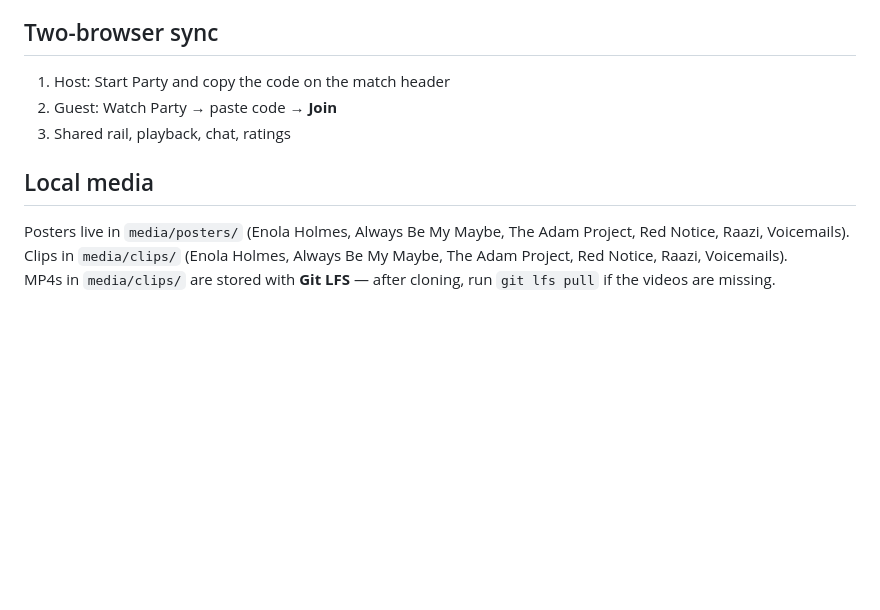
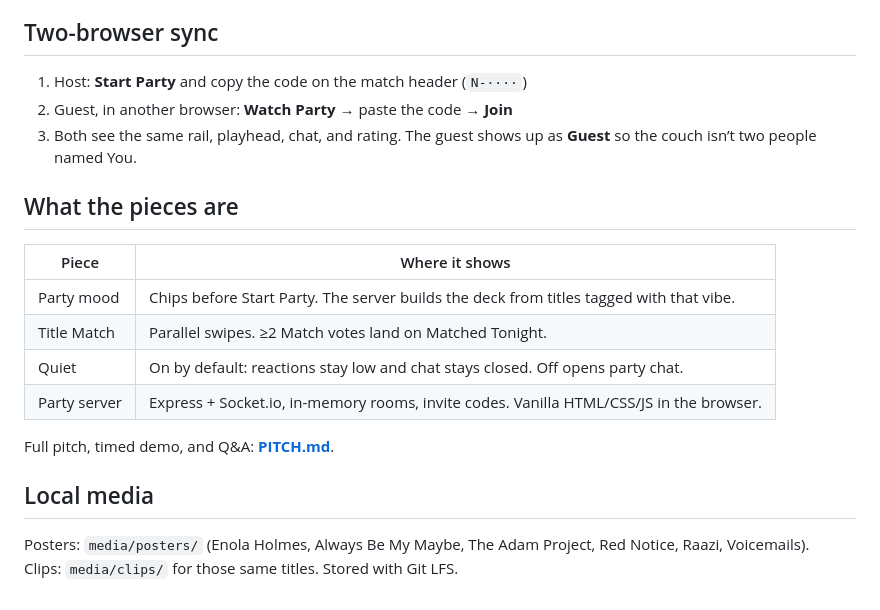
Before and after one commit to Siddco17/watch-together, a Markdown page: README.md, the part around one of its changes. Drawn GitHub-style; blank space fills up the shorter version.

```diff
--- a/README.md
+++ b/README.md
@@ -62,12 +57,22 @@ Open [http://localhost:3000](http://localhost:3000).
 
 ## Two-browser sync
 
-1. Host: Start Party and copy the code on the match header
-2. Guest: Watch Party → paste code → **Join**
-3. Shared rail, playback, chat, ratings
+1. Host: **Start Party** and copy the code on the match header (`N-····`)
+2. Guest, in another browser: **Watch Party** → paste the code → **Join**
+3. Both see the same rail, playhead, chat, and rating. The guest shows up as **Guest** so the couch isn’t two people named You.
+
+## What the pieces are
+
+| Piece | Where it shows |
+|---|---|
+| Party mood | Chips before Start Party. The server builds the deck from titles tagged with that vibe. |
+| Title Match | Parallel swipes. ≥2 Match votes land on Matched Tonight. |
+| Quiet | On by default: reactions stay low and chat stays closed. Off opens party chat. |
+| Party server | Express + Socket.io, in-memory rooms, invite codes. Vanilla HTML/CSS/JS in the browser. |
+
+Full pitch, timed demo, and Q&A: **[PITCH.md](PITCH.md)**.
 
 ## Local media
 
-Posters live in `media/posters/` (Enola Holmes, Always Be My Maybe, The Adam Project, Red Notice, Raazi, Voicemails).
-Clips in `media/clips/` (Enola Holmes, Always Be My Maybe, The Adam Project, Red Notice, Raazi, Voicemails).
-MP4s in `media/clips/` are stored with **Git LFS** — after cloning, run `git lfs pull` if the videos are missing.
+Posters: `media/posters/` (Enola Holmes, Always Be My Maybe, The Adam Project, Red Notice, Raazi, Voicemails).
+Clips: `media/clips/` for those same titles. Stored with Git LFS.
```
Also changed, not shown: other parts of README.md (+29 -34 lines), screenshots/01-entry.png, screenshots/02-match.png, screenshots/03-watch.png, screenshots/04-wrap.png, screenshots/05-journey.png (deleted), 7 other files.
